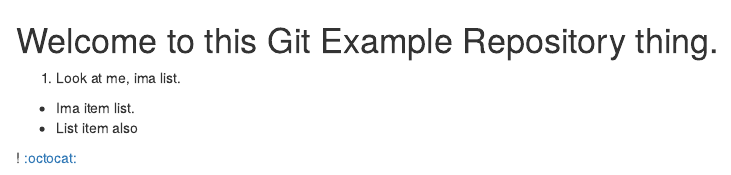
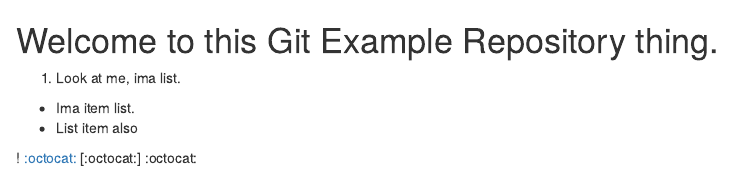
Before and after one commit to EmmanuelRA/Gitexample, an R Markdown document (Readme.rmd): the page in a window 1100 px wide, from its top. Rendered offline with R 4.5, knitr and Pandoc, with nearby package versions.

Commit message:
Update Readme.rmd

```diff
--- a/Readme.rmd
+++ b/Readme.rmd
@@ -5,3 +5,5 @@
 * List item also
 
 ! [:octocat:](img.jpg)
+[:octocat:]
+:octocat:
```
